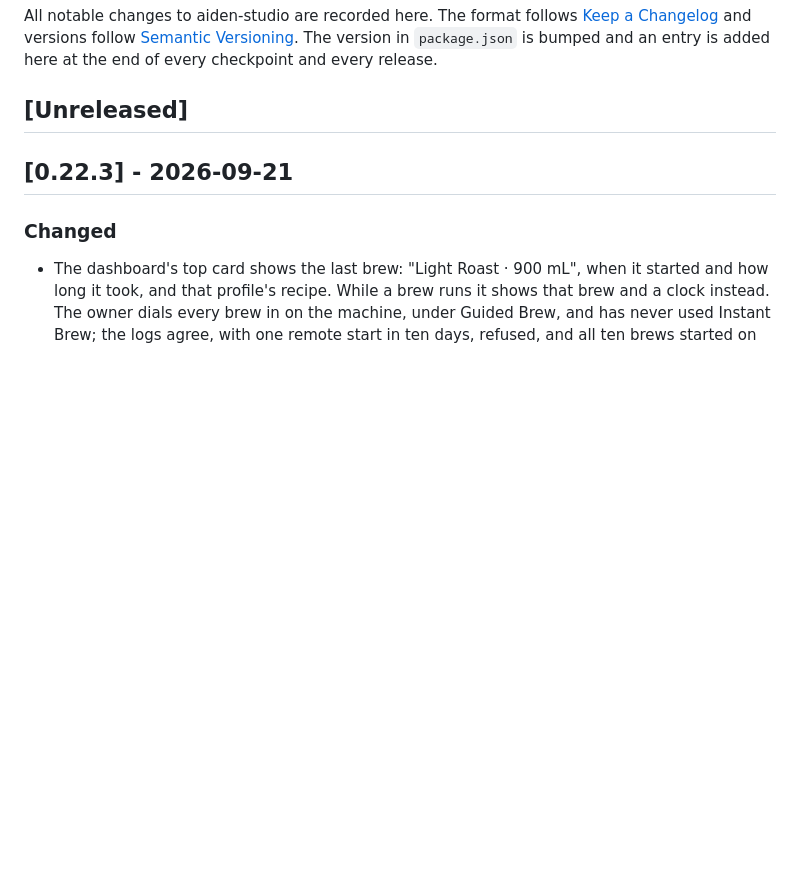
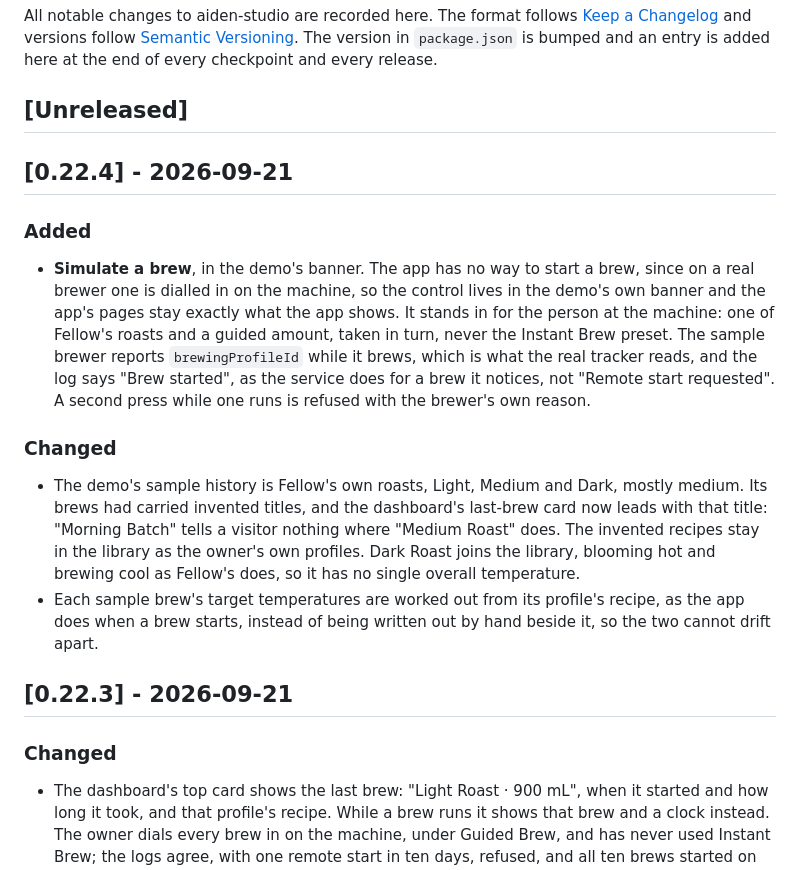
Before and after one commit to cschweda/aiden-portal, a Markdown page: CHANGELOG.md, the part around the change. Drawn GitHub-style; blank space fills up the shorter version.

```diff
--- a/CHANGELOG.md
+++ b/CHANGELOG.md
@@ -6,6 +6,26 @@ All notable changes to aiden-studio are recorded here. The format follows
 bumped and an entry is added here at the end of every checkpoint and every release.
 
 ## [Unreleased]
+
+## [0.22.4] - 2026-09-21
+
+### Added
+
+- **Simulate a brew**, in the demo's banner. The app has no way to start a brew, since on a real brewer one is
+  dialled in on the machine, so the control lives in the demo's own banner and the app's pages stay exactly what
+  the app shows. It stands in for the person at the machine: one of Fellow's roasts and a guided amount, taken in
+  turn, never the Instant Brew preset. The sample brewer reports `brewingProfileId` while it brews, which is what
+  the real tracker reads, and the log says "Brew started", as the service does for a brew it notices, not "Remote
+  start requested". A second press while one runs is refused with the brewer's own reason.
+
+### Changed
+
+- The demo's sample history is Fellow's own roasts, Light, Medium and Dark, mostly medium. Its brews had carried
+  invented titles, and the dashboard's last-brew card now leads with that title: "Morning Batch" tells a visitor
+  nothing where "Medium Roast" does. The invented recipes stay in the library as the owner's own profiles. Dark
+  Roast joins the library, blooming hot and brewing cool as Fellow's does, so it has no single overall temperature.
+- Each sample brew's target temperatures are worked out from its profile's recipe, as the app does when a brew
+  starts, instead of being written out by hand beside it, so the two cannot drift apart.
 
 ## [0.22.3] - 2026-09-21
 
```
Also changed, not shown: README.md (+4 -2 lines), docs/screenshots/dashboard.png, docs/screenshots/history.png, 6 other files.
